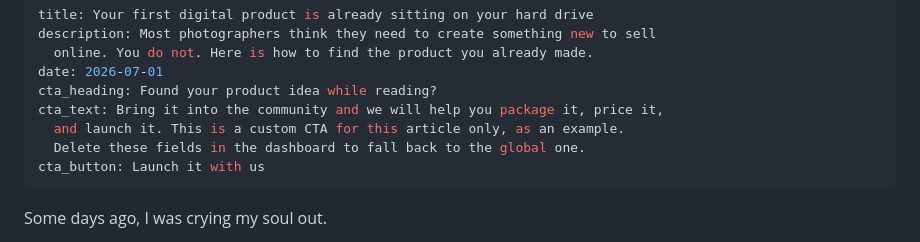
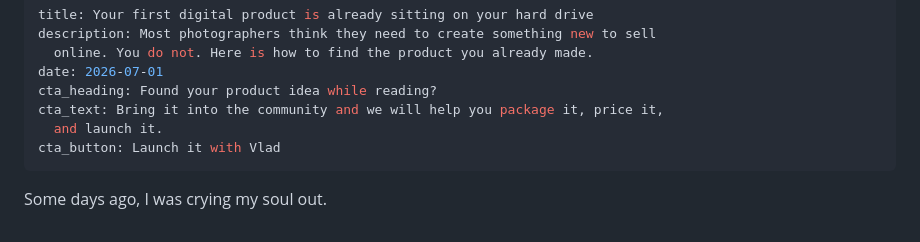
Before and after one commit to vladManea91/website, a Markdown page: src/posts/2026-07-01-your-first-digital-product.md, the part around the change. Rendered like a GitHub page.

Commit message:
Update Articles "2026-07-01-your-first-digital-product" - Vlad Manea <vlad.manea@ymail.com> via DecapBridge

```diff
--- a/src/posts/2026-07-01-your-first-digital-product.md
+++ b/src/posts/2026-07-01-your-first-digital-product.md
@@ -5,9 +5,8 @@ description: Most photographers think they need to create something new to sell
 date: 2026-07-01
 cta_heading: Found your product idea while reading?
 cta_text: Bring it into the community and we will help you package it, price it,
-  and launch it. This is a custom CTA for this article only, as an example.
-  Delete these fields in the dashboard to fall back to the global one.
-cta_button: Launch it with us
+  and launch it.
+cta_button: Launch it with Vlad
 ---
 Some days ago, I was crying my soul out.
 
```
